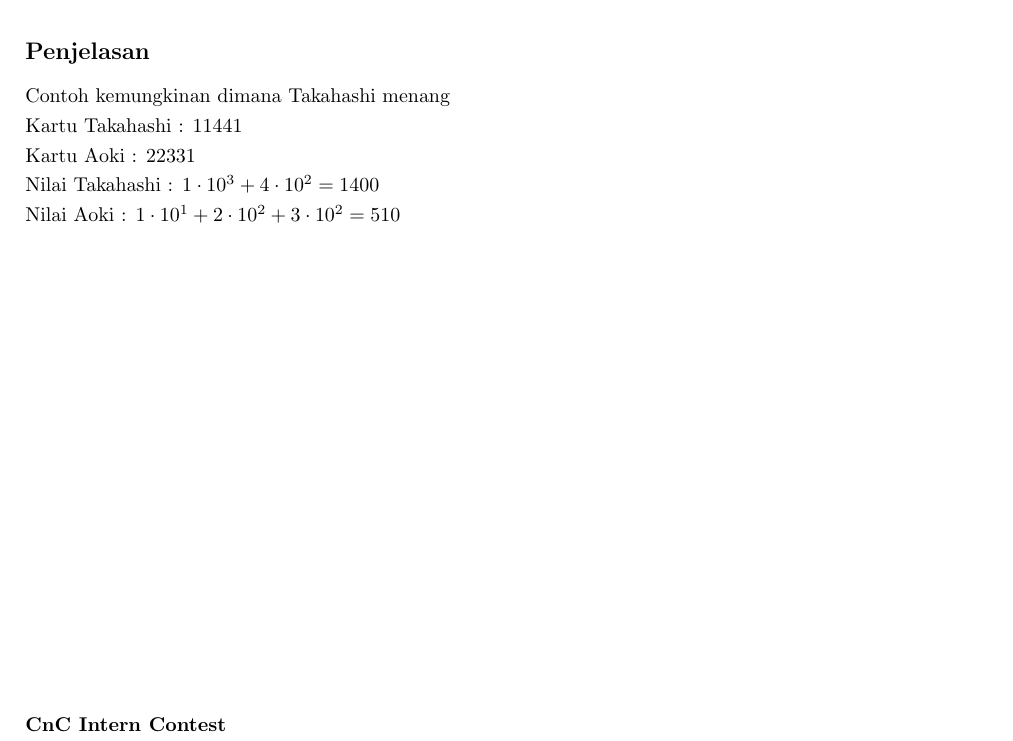
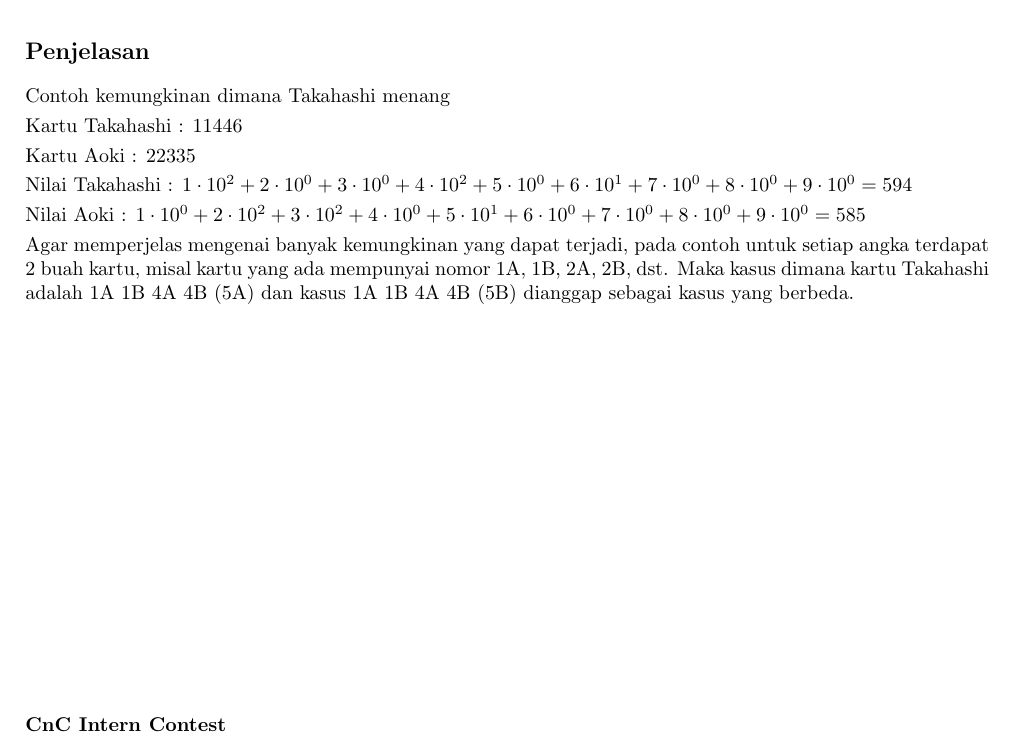
Before and after one commit to DewanaGustavus/Projek-Intern-CnC, a LaTeX document (Soal/Math-Probability/statement.tex): part of the page, cut so that both start at the same text. Compiled offline with pdfLaTeX.

Commit message:
revisi statement kontes

```diff
--- a/Soal/Math-Probability/statement.tex
+++ b/Soal/Math-Probability/statement.tex
@@ -90,13 +90,16 @@ Jawaban akan terhitung benar jika jawaban tepat atau relatif errornya paling bes
 \subsection*{Penjelasan}
 Contoh kemungkinan dimana Takahashi menang
 
-Kartu Takahashi : 11441
+Kartu Takahashi : 11446
 
-Kartu Aoki : 22331
+Kartu Aoki : 22335
 
-Nilai Takahashi : $1\cdot 10^3 + 4\cdot10^2 = 1400 $
+Nilai Takahashi : $1\cdot 10^2 + 2 \cdot 10^0 + 3\cdot 10^0 + 4\cdot10^2 + 5 \cdot 10^0 + 6 \cdot 10^1 + 7 \cdot 10^0 + 8 \cdot 10^0 + 9 \cdot 10^0 = 594$
 
-Nilai Aoki : $1\cdot10^1 + 2\cdot10^2 + 3\cdot10^2 = 510$
+Nilai Aoki : $1\cdot 10^0 + 2 \cdot 10^2 + 3\cdot 10^2 + 4\cdot10^0 + 5 \cdot 10^1 + 6 \cdot 10^0 + 7 \cdot 10^0 + 8 \cdot 10^0 + 9 \cdot 10^0 = 585$
+
+Agar memperjelas mengenai banyak kemungkinan yang dapat terjadi, pada contoh untuk setiap angka terdapat 2 buah kartu, misal kartu yang ada mempunyai nomor 1A, 1B, 2A, 2B, dst.
+Maka kasus dimana kartu Takahashi adalah 1A 1B 4A 4B (5A) dan kasus 1A 1B 4A 4B (5B) dianggap sebagai kasus yang berbeda.
 
 \pagebreak
 
```
Also changed, not shown: Soal/BinarySearch/statement.tex (+1 -1 lines), Soal/Bitwise/statement.tex (+1 -1 lines), Soal/Graph-DSU/statement.tex (+1 -1 lines), Soal/Math-LinearRecurrence/statement.tex (+1 -1 lines), Soal/BinarySearch/statement.pdf, Soal/Bitwise/statement.pdf, Soal/Graph-DSU/statement.pdf, Soal/Math-LinearRecurrence/statement.pdf, Soal/Math-Probability/statement.pdf.
